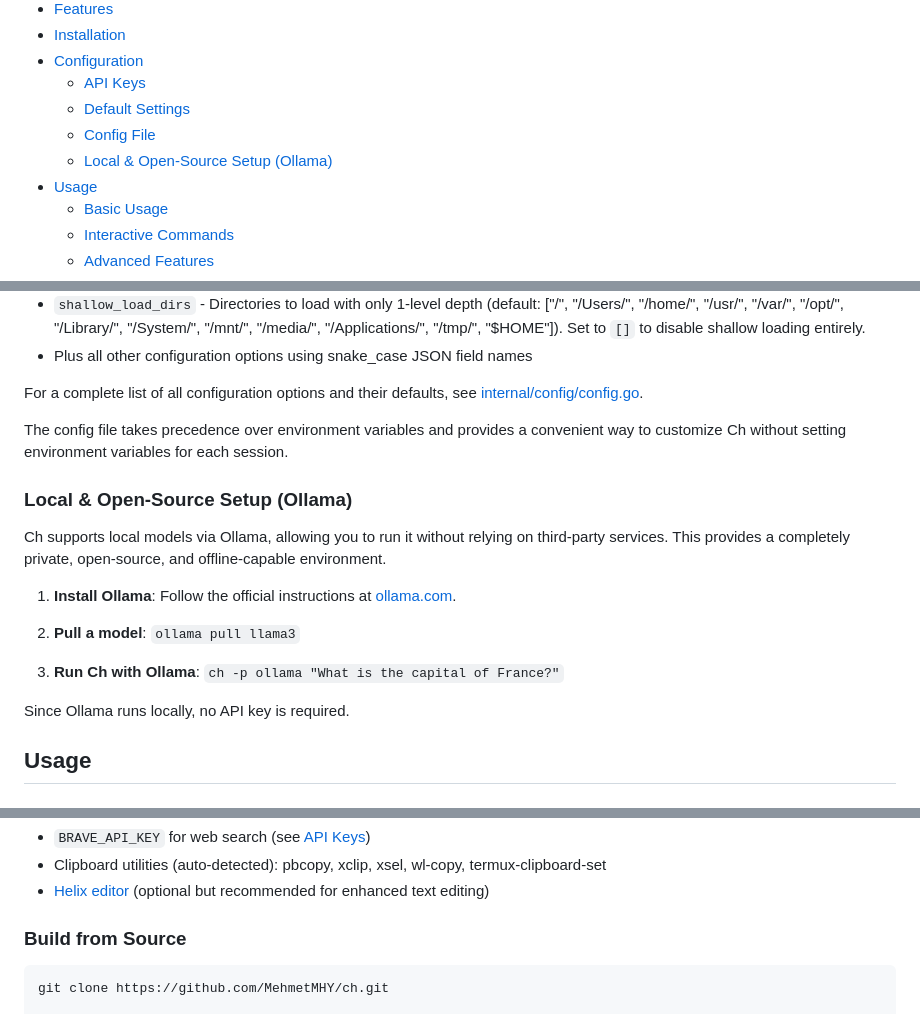
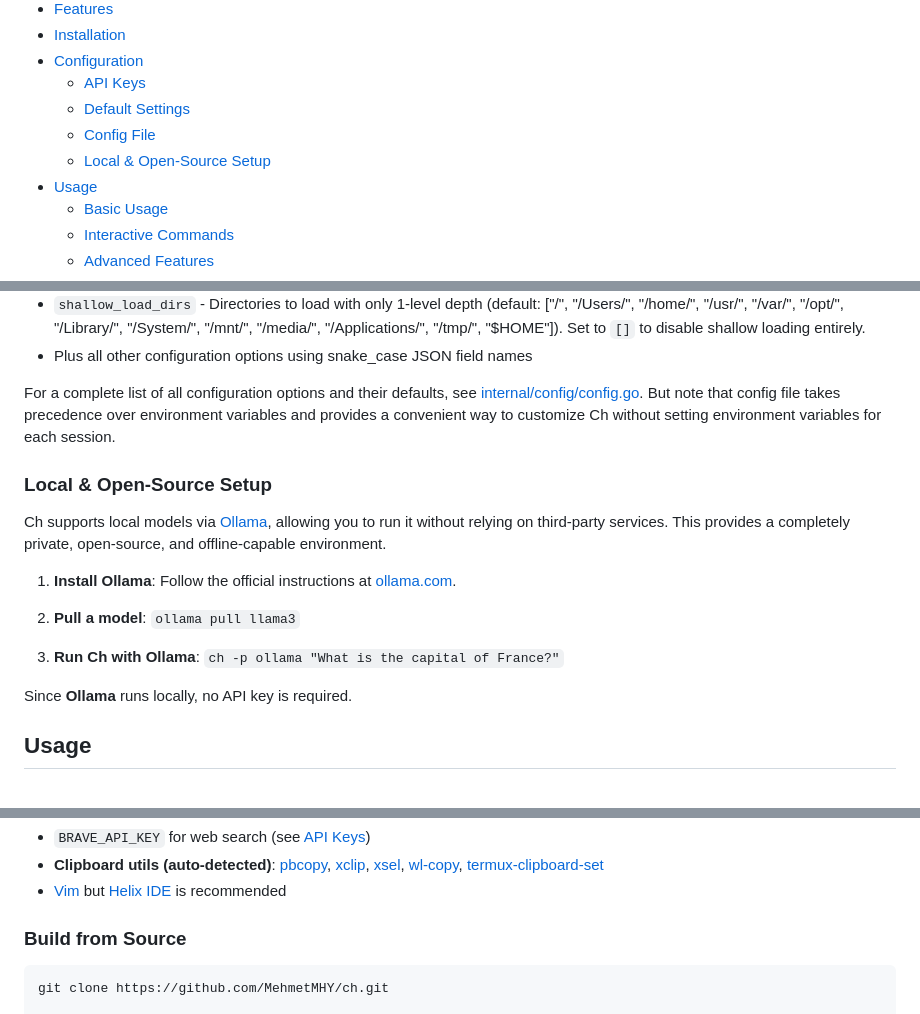
Before and after one commit to MehmetMHY/ch, a Markdown page: README.md, 3 parts joined by grey strips. GitHub-like rendering.

```diff
--- a/README.md
+++ b/README.md
@@ -15,7 +15,7 @@
   - [API Keys](#api-keys)
   - [Default Settings](#default-settings)
   - [Config File](#config-file)
-  - [Local & Open-Source Setup (Ollama)](#local--open-source-setup-ollama)
+  - [Local & Open-Source Setup](#local--open-source-setup)
 - [Usage](#usage)
   - [Basic Usage](#basic-usage)
   - [Interactive Commands](#interactive-commands)
@@ -214,20 +214,18 @@ For persistent configuration, create `~/.ch/config.json` to override default set
 - `shallow_load_dirs` - Directories to load with only 1-level depth (default: ["/", "/Users/", "/home/", "/usr/", "/var/", "/opt/", "/Library/", "/System/", "/mnt/", "/media/", "/Applications/", "/tmp/", "$HOME"]). Set to `[]` to disable shallow loading entirely.
 - Plus all other configuration options using snake_case JSON field names
 
-For a complete list of all configuration options and their defaults, see [internal/config/config.go](./internal/config/config.go).
+For a complete list of all configuration options and their defaults, see [internal/config/config.go](./internal/config/config.go). But note that config file takes precedence over environment variables and provides a convenient way to customize Ch without setting environment variables for each session.
 
-The config file takes precedence over environment variables and provides a convenient way to customize Ch without setting environment variables for each session.
+### Local & Open-Source Setup
 
-### Local & Open-Source Setup (Ollama)
-
-Ch supports local models via Ollama, allowing you to run it without relying on third-party services. This provides a completely private, open-source, and offline-capable environment.
+Ch supports local models via [Ollama](https://ollama.com/), allowing you to run it without relying on third-party services. This provides a completely private, open-source, and offline-capable environment.
 
 1.  **Install Ollama**: Follow the official instructions at [ollama.com](https://ollama.com).
 2.  **Pull a model**: `ollama pull llama3`
 
 3.  **Run Ch with Ollama**: `ch -p ollama "What is the capital of France?"`
 
-Since Ollama runs locally, no API key is required.
+Since **Ollama** runs locally, no API key is required.
 
 ## Usage
 
@@ -386,6 +384,6 @@ Switch platforms during conversation:
 - `BRAVE_API_KEY` for web search (see [API Keys](#api-keys))
-- Clipboard utilities (auto-detected): pbcopy, xclip, xsel, wl-copy, termux-clipboard-set
-- [Helix editor](https://helix-editor.com/) (optional but recommended for enhanced text editing)
+- **Clipboard utils (auto-detected)**: [pbcopy](https://ss64.com/mac/pbcopy.html), [xclip](https://github.com/astrand/xclip), [xsel](https://github.com/kfish/xsel), [wl-copy](https://man.archlinux.org/man/wl-copy.1.en), [termux-clipboard-set](https://wiki.termux.com/wiki/Termux-clipboard-set)
+- [Vim](https://www.vim.org/) but [Helix IDE](https://helix-editor.com/) is recommended
 
 ### Build from Source
 
```
Also changed, not shown: other parts of README.md (+3 -3 lines).
